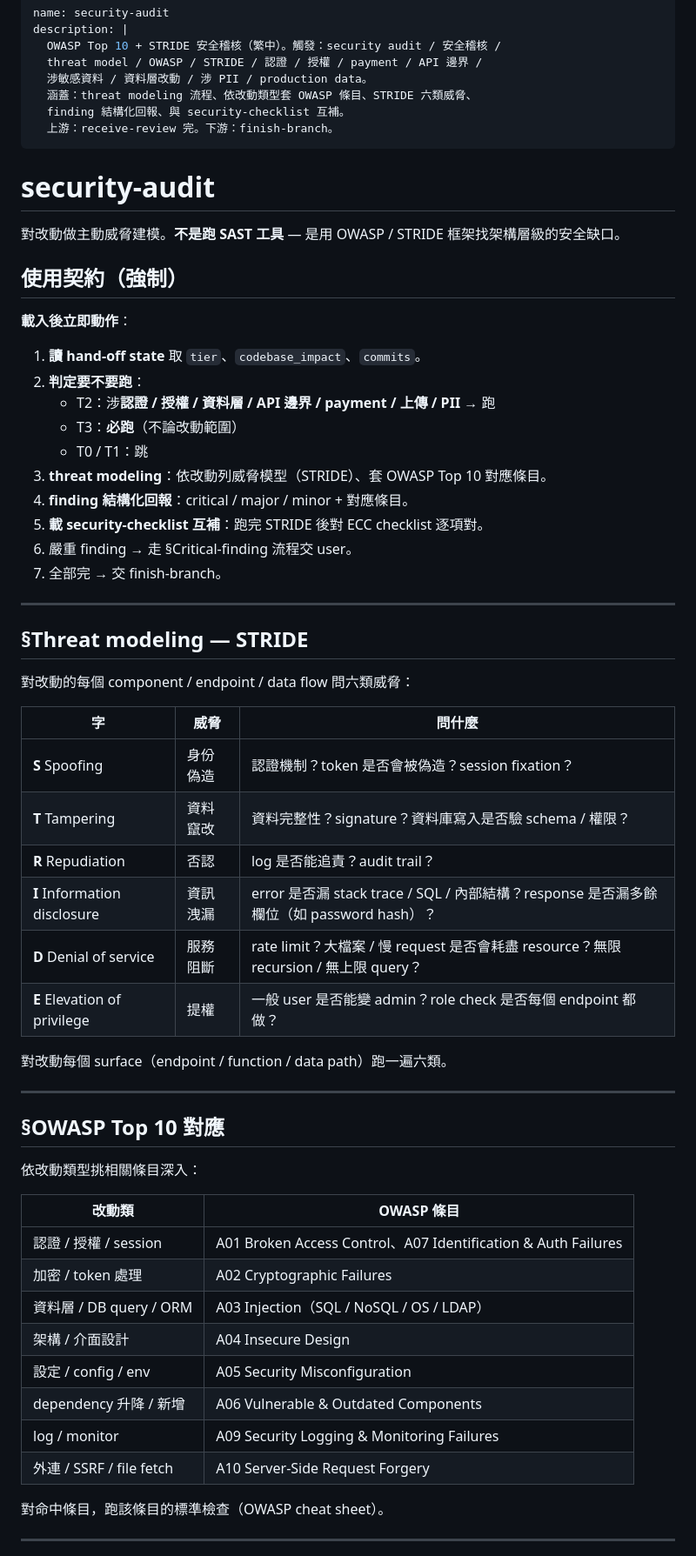
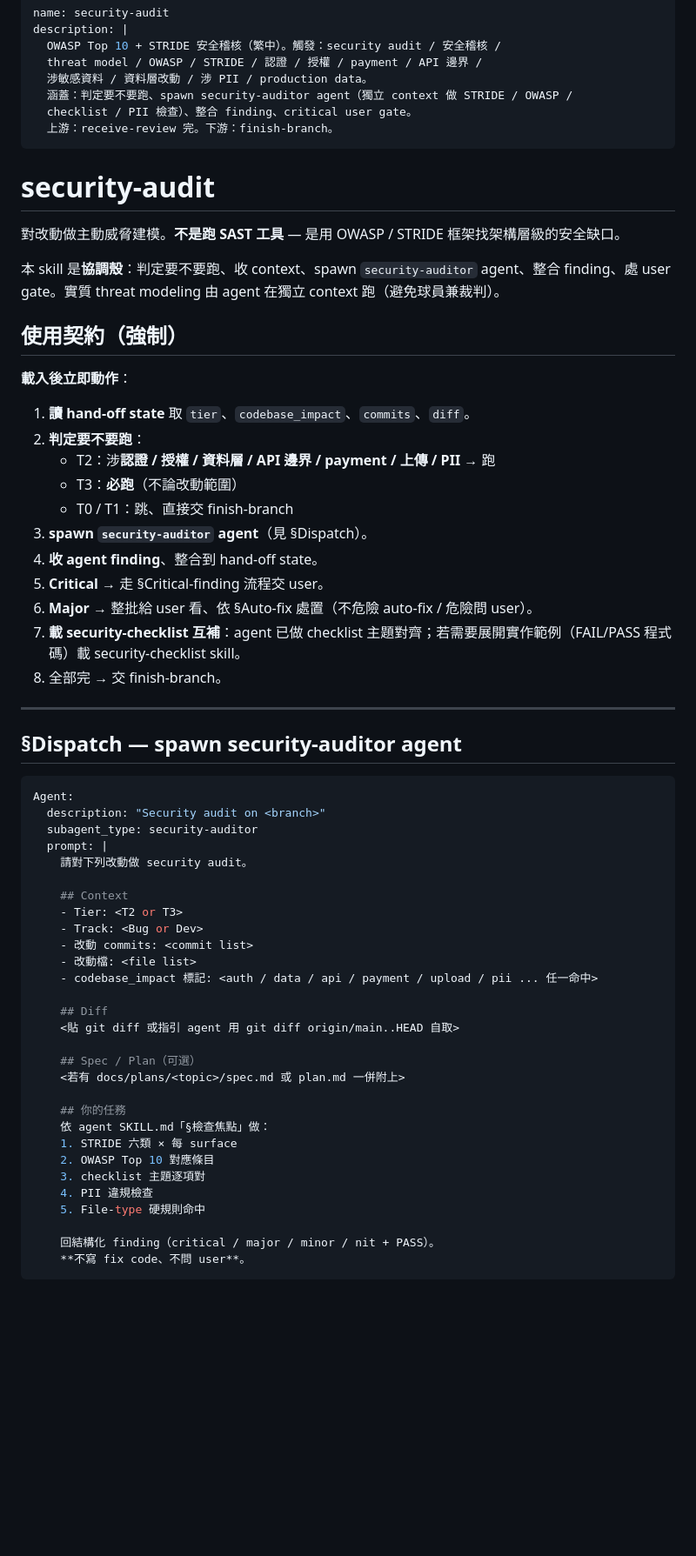
Before and after one commit to fujiei22/bstack, a Markdown page: skills/security-audit/SKILL.md, the part around one of its changes. Shown at 87% size. GitHub-like rendering; blank space fills up the shorter version.

````diff
--- a/skills/security-audit/SKILL.md
+++ b/skills/security-audit/SKILL.md
@@ -4,8 +4,8 @@ description: |
   OWASP Top 10 + STRIDE 安全稽核（繁中）。觸發：security audit / 安全稽核 /
   threat model / OWASP / STRIDE / 認證 / 授權 / payment / API 邊界 /
   涉敏感資料 / 資料層改動 / 涉 PII / production data。
-  涵蓋：threat modeling 流程、依改動類型套 OWASP 條目、STRIDE 六類威脅、
-  finding 結構化回報、與 security-checklist 互補。
+  涵蓋：判定要不要跑、spawn security-auditor agent（獨立 context 做 STRIDE / OWASP /
+  checklist / PII 檢查）、整合 finding、critical user gate。
   上游：receive-review 完。下游：finish-branch。
 ---
 
@@ -13,56 +13,57 @@ description: |
 
 對改動做主動威脅建模。**不是跑 SAST 工具** — 是用 OWASP / STRIDE 框架找架構層級的安全缺口。
 
+本 skill 是**協調殼**：判定要不要跑、收 context、spawn `security-auditor` agent、整合 finding、處 user gate。實質 threat modeling 由 agent 在獨立 context 跑（避免球員兼裁判）。
+
 ## 使用契約（強制）
 
 **載入後立即動作**：
 
-1. **讀 hand-off state** 取 `tier`、`codebase_impact`、`commits`。
+1. **讀 hand-off state** 取 `tier`、`codebase_impact`、`commits`、`diff`。
 2. **判定要不要跑**：
    - T2：涉**認證 / 授權 / 資料層 / API 邊界 / payment / 上傳 / PII** → 跑
    - T3：**必跑**（不論改動範圍）
-   - T0 / T1：跳
-3. **threat modeling**：依改動列威脅模型（STRIDE）、套 OWASP Top 10 對應條目。
-4. **finding 結構化回報**：critical / major / minor + 對應條目。
-5. **載 security-checklist 互補**：跑完 STRIDE 後對 ECC checklist 逐項對。
-6. 嚴重 finding → 走 §Critical-finding 流程交 user。
-7. 全部完 → 交 finish-branch。
+   - T0 / T1：跳、直接交 finish-branch
+3. **spawn `security-auditor` agent**（見 §Dispatch）。
+4. **收 agent finding**、整合到 hand-off state。
+5. **Critical** → 走 §Critical-finding 流程交 user。
+6. **Major** → 整批給 user 看、依 §Auto-fix 處置（不危險 auto-fix / 危險問 user）。
+7. **載 security-checklist 互補**：agent 已做 checklist 主題對齊；若需要展開實作範例（FAIL/PASS 程式碼）載 security-checklist skill。
+8. 全部完 → 交 finish-branch。
 
 ---
 
-## §Threat modeling — STRIDE
+## §Dispatch — spawn security-auditor agent
 
-對改動的每個 component / endpoint / data flow 問六類威脅：
+```yaml
+Agent:
+  description: "Security audit on <branch>"
+  subagent_type: security-auditor
+  prompt: |
+    請對下列改動做 security audit。
 
-| 字 | 威脅 | 問什麼 |
-|---|---|---|
-| **S** Spoofing | 身份偽造 | 認證機制？token 是否會被偽造？session fixation？|
-| **T** Tampering | 資料竄改 | 資料完整性？signature？資料庫寫入是否驗 schema / 權限？|
-| **R** Repudiation | 否認 | log 是否能追責？audit trail？|
-| **I** Information disclosure | 資訊洩漏 | error 是否漏 stack trace / SQL / 內部結構？response 是否漏多餘欄位（如 password hash）？|
-| **D** Denial of service | 服務阻斷 | rate limit？大檔案 / 慢 request 是否會耗盡 resource？無限 recursion / 無上限 query？|
-| **E** Elevation of privilege | 提權 | 一般 user 是否能變 admin？role check 是否每個 endpoint 都做？|
+    ## Context
+    - Tier: <T2 or T3>
+    - Track: <Bug or Dev>
+    - 改動 commits: <commit list>
+    - 改動檔: <file list>
+    - codebase_impact 標記: <auth / data / api / payment / upload / pii ... 任一命中>
 
-對改動每個 surface（endpoint / function / data path）跑一遍六類。
+    ## Diff
+    <貼 git diff 或指引 agent 用 git diff origin/main..HEAD 自取>
 
----
+    ## Spec / Plan（可選）
+    <若有 docs/plans/<topic>/spec.md 或 plan.md 一併附上>
 
-## §OWASP Top 10 對應
+    ## 你的任務
+    依 agent SKILL.md「§檢查焦點」做：
+    1. STRIDE 六類 × 每 surface
+    2. OWASP Top 10 對應條目
+    3. checklist 主題逐項對
+    4. PII 違規檢查
+    5. File-type 硬規則命中
 
-依改動類型挑相關條目深入：
+    回結構化 finding（critical / major / minor / nit + PASS）。
+    **不寫 fix code、不問 user**。
+```
 
-| 改動類 | OWASP 條目 |
-|---|---|
-| 認證 / 授權 / session | A01 Broken Access Control、A07 Identification & Auth Failures |
-| 加密 / token 處理 | A02 Cryptographic Failures |
-| 資料層 / DB query / ORM | A03 Injection（SQL / NoSQL / OS / LDAP） |
-| 架構 / 介面設計 | A04 Insecure Design |
-| 設定 / config / env | A05 Security Misconfiguration |
-| dependency 升降 / 新增 | A06 Vulnerable & Outdated Components |
-| log / monitor | A09 Security Logging & Monitoring Failures |
-| 外連 / SSRF / file fetch | A10 Server-Side Request Forgery |
-
-對命中條目，跑該條目的標準檢查（OWASP cheat sheet）。
-
----
-
````
Also changed, not shown: other parts of skills/security-audit/SKILL.md (+22 -71 lines), agents/security-auditor.md (added, +162 -0 lines).
